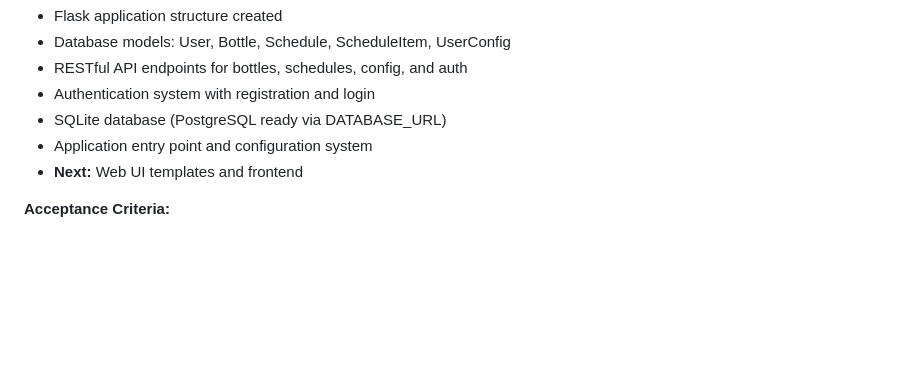
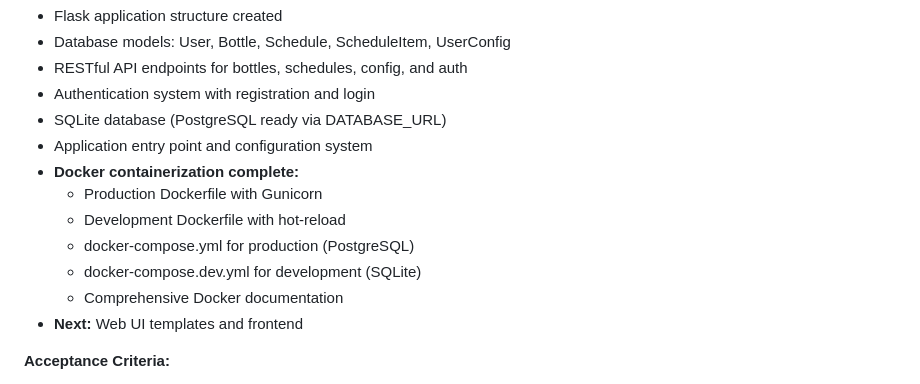
Before and after one commit to boisgada/dram-planner, a Markdown page: ENHANCEMENT_QUEUE.md, the part around the change. Rendered like a GitHub page; blank space fills up the shorter version.

Commit message:
docs: Update ENH-004 with Docker containerization status

```diff
--- a/ENHANCEMENT_QUEUE.md
+++ b/ENHANCEMENT_QUEUE.md
@@ -173,6 +173,12 @@ Convert Dram Planner from CLI tool to a hosted web application for easier access
 - Authentication system with registration and login
 - SQLite database (PostgreSQL ready via DATABASE_URL)
 - Application entry point and configuration system
+- **Docker containerization complete:**
+  - Production Dockerfile with Gunicorn
+  - Development Dockerfile with hot-reload
+  - docker-compose.yml for production (PostgreSQL)
+  - docker-compose.dev.yml for development (SQLite)
+  - Comprehensive Docker documentation
 - **Next:** Web UI templates and frontend
 
 **Acceptance Criteria:**
```
